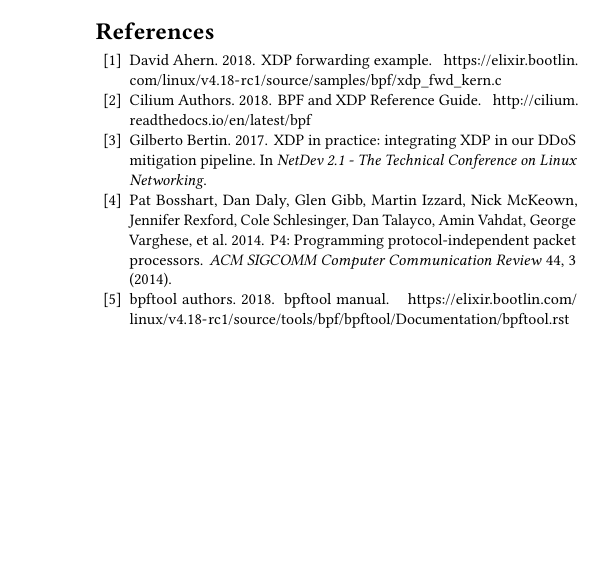
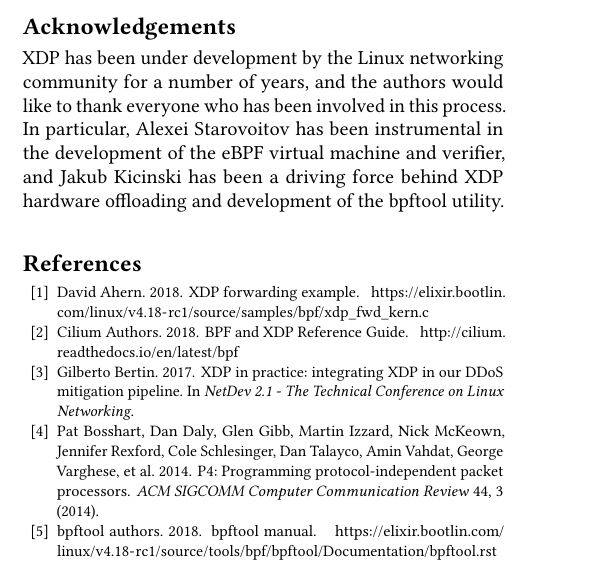
Before and after one commit to tohojo/xdp-paper, a LaTeX paper (xdp-paper.tex): part of one column of page 13 of 14, cut at the place of the change, the shorter picture padded with empty space. Compiled offline with pdfLaTeX.

Commit message:
Set correct values for top matter, add acknowledgements
Signed-off-by: Toke Høiland-Jørgensen <toke@toke.dk>

```diff
--- a/xdp-paper.tex
+++ b/xdp-paper.tex
@@ -1168,6 +1160,16 @@
 outlined a number of interesting developments which will continue to improve it
 in the future.
 
+\section*{Acknowledgements}
+\label{sec:acknowledgements}
+XDP has been under development by the Linux networking community for a number of
+years, and the authors would like to thank everyone who has been involved in
+this process. In particular, Alexei Starovoitov has been instrumental in the
+development of the eBPF virtual machine and verifier, and Jakub Kicinski has
+been a driving force behind XDP hardware offloading and development of the
+bpftool utility.
+
+
 
 \bibliographystyle{ACM-Reference-Format}
 \bibliography{xdp}
```
Also changed, not shown: xdp-paper.tex (22 more changed lines).
